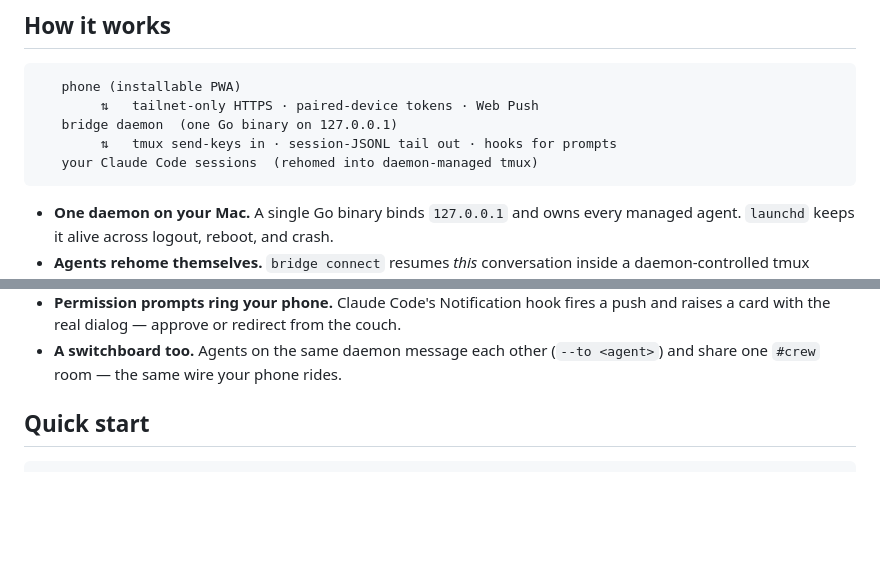
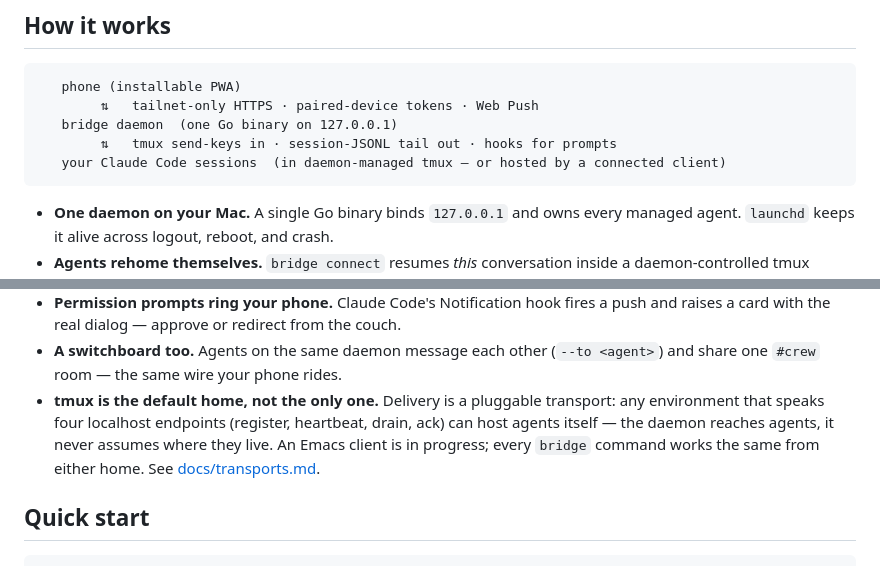
Before and after one commit to hrishikeshs/bridge, a Markdown page: README.md, 2 parts joined by grey strips. Rendered like a GitHub page; blank space fills up the shorter version.

Commit message:
README: tmux is the default home, not the only one
One bullet and one parenthetical — the transport layer is now
pluggable and the front page should say so without overselling it:
the protocol is live (docs/transports.md) and smoke-proven by a curl
client; the Emacs client is in progress, so that is the word used.
The agent command table needs no change — every command is
transport-independent, which is the point.

Co-Authored-By: Vint <noreply@anthropic.com>

````diff
--- a/README.md
+++ b/README.md
@@ -35,7 +35,7 @@ follows San Francisco's marine-layer schedule by local time.</i></sub>
         ⇅   tailnet-only HTTPS · paired-device tokens · Web Push
    bridge daemon  (one Go binary on 127.0.0.1)
         ⇅   tmux send-keys in · session-JSONL tail out · hooks for prompts
-   your Claude Code sessions  (rehomed into daemon-managed tmux)
+   your Claude Code sessions  (in daemon-managed tmux — or hosted by a connected client)
 ```
 
 - **One daemon on your Mac.** A single Go binary binds `127.0.0.1` and owns every managed agent. `launchd` keeps it alive across logout, reboot, and crash.
@@ -44,6 +44,7 @@ follows San Francisco's marine-layer schedule by local time.</i></sub>
 - **A real messenger.** An installable PWA — conversation list, rendered markdown, unread badges — with Web Push so it rings even when closed. Payloads are E2E-encrypted (RFC 8291); nothing legible transits Apple/Google/Mozilla.
 - **Permission prompts ring your phone.** Claude Code's Notification hook fires a push and raises a card with the real dialog — approve or redirect from the couch.
 - **A switchboard too.** Agents on the same daemon message each other (`--to <agent>`) and share one `#crew` room — the same wire your phone rides.
+- **tmux is the default home, not the only one.** Delivery is a pluggable transport: any environment that speaks four localhost endpoints (register, heartbeat, drain, ack) can host agents itself — the daemon reaches agents, it never assumes where they live. An Emacs client is in progress; every `bridge` command works the same from either home. See [docs/transports.md](docs/transports.md).
 
 ## Quick start
 
````
